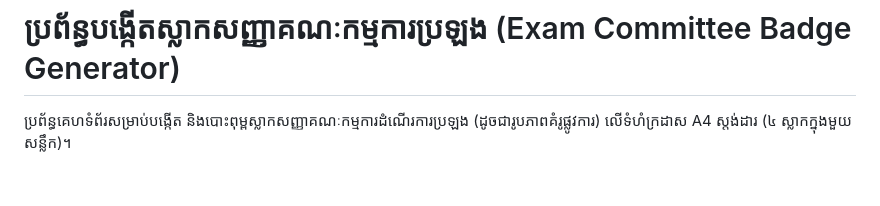
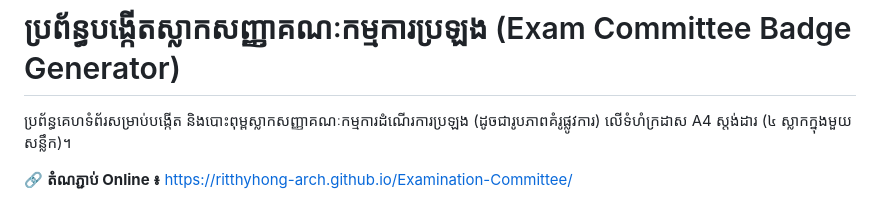
Before and after one commit to ritthyhong-arch/Examination-Committee, a Markdown page: README.md, the part around the change. GitHub-like rendering; blank space fills up the shorter version.

Commit message:
Update README with Online link

```diff
--- a/README.md
+++ b/README.md
@@ -1,6 +1,8 @@
 # ប្រព័ន្ធបង្កើតស្លាកសញ្ញាគណៈកម្មការប្រឡង (Exam Committee Badge Generator)
 
 ប្រព័ន្ធគេហទំព័រសម្រាប់បង្កើត និងបោះពុម្ពស្លាកសញ្ញាគណៈកម្មការដំណើរការប្រឡង (ដូចជារូបភាពគំរូផ្លូវការ) លើទំហំក្រដាស A4 ស្តង់ដារ (៤ ស្លាកក្នុងមួយសន្លឹក)។
+
+🔗 **តំណភ្ជាប់ Online ៖** [https://ritthyhong-arch.github.io/Examination-Committee/](https://ritthyhong-arch.github.io/Examination-Committee/)
 
 ![គំរូស្លាកសញ្ញា](assets/sample.png)
 
```
